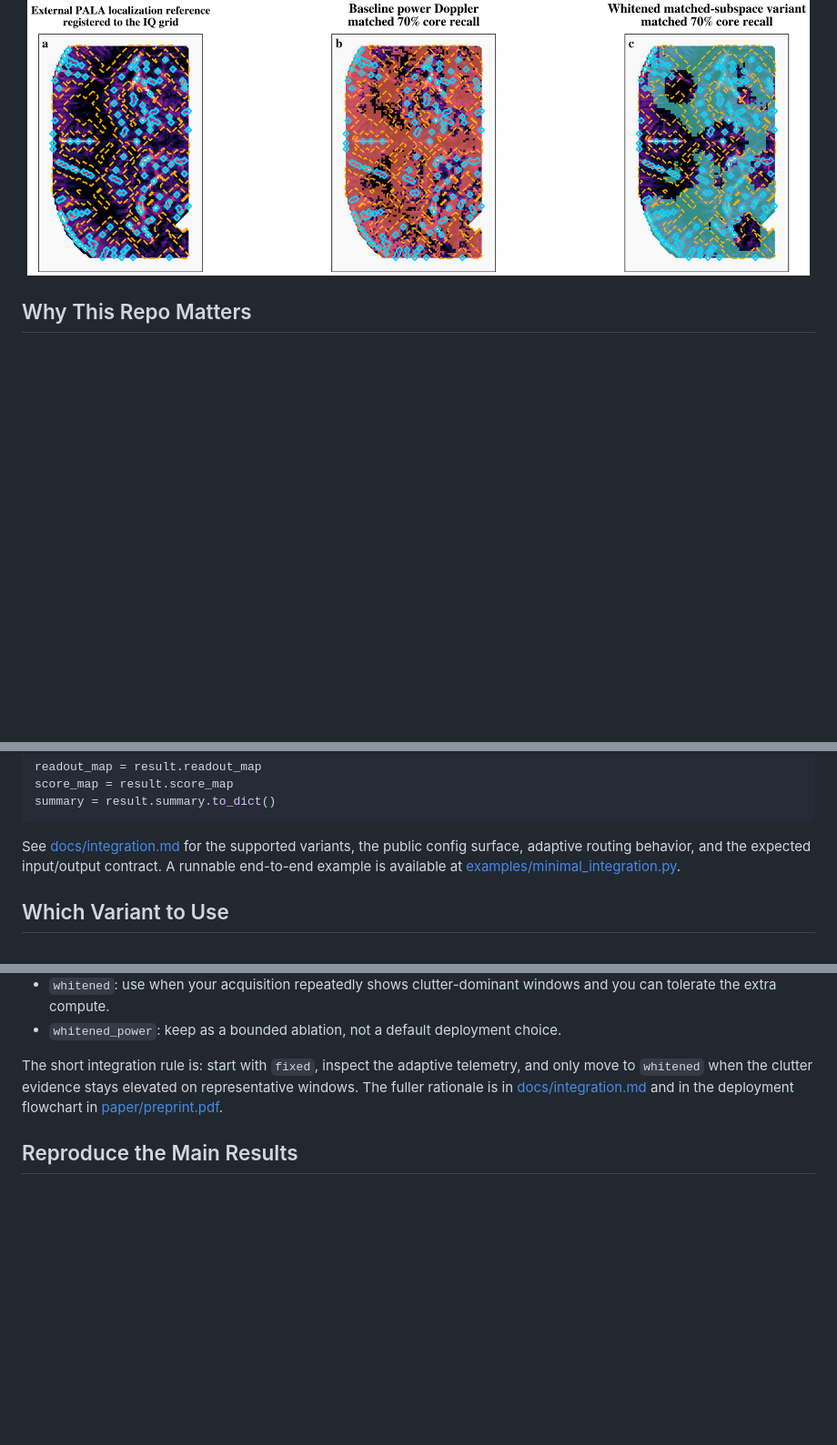
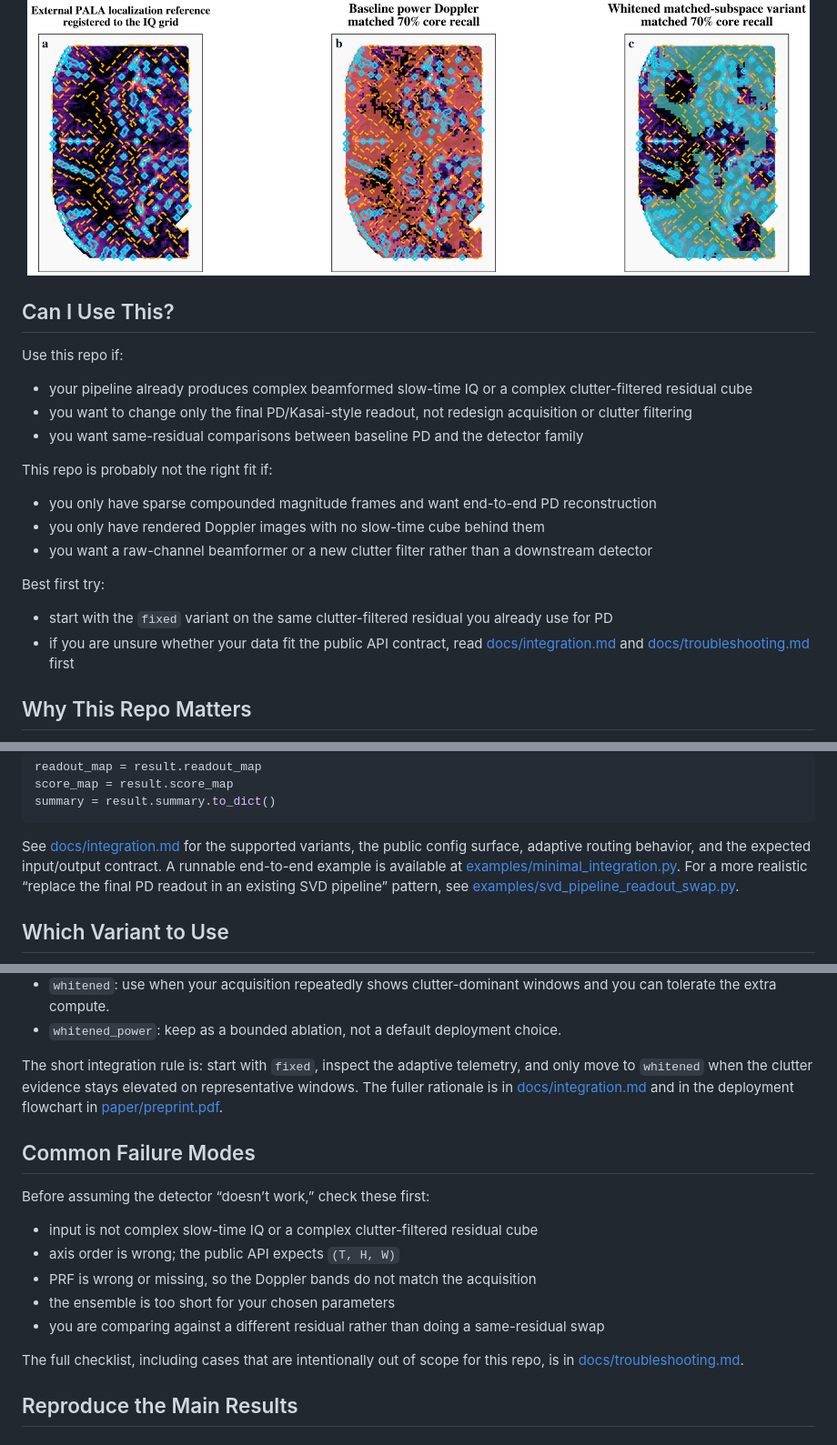
Before and after one commit to ArthurShune/fus-detectors, a Markdown page: README.md, 3 parts joined by grey strips. Shown at 91% size. GitHub-like rendering; blank space fills up the shorter version.

Commit message:
Add integration guidance and troubleshooting docs

```diff
--- a/README.md
+++ b/README.md
@@ -12,6 +12,22 @@ Post-clutter-suppression detection statistics that reduce artifact leakage in fu
 <p align="center">
   <img src="docs/assets/readme_hero_ulm.png" alt="Representative real-IQ structural audit figure from the preprint." width="860">
 </p>
+
+## Can I Use This?
+
+Use this repo if:
+- your pipeline already produces complex beamformed slow-time IQ or a complex clutter-filtered residual cube
+- you want to change only the final PD/Kasai-style readout, not redesign acquisition or clutter filtering
+- you want same-residual comparisons between baseline PD and the detector family
+
+This repo is probably not the right fit if:
+- you only have sparse compounded magnitude frames and want end-to-end PD reconstruction
+- you only have rendered Doppler images with no slow-time cube behind them
+- you want a raw-channel beamformer or a new clutter filter rather than a downstream detector
+
+Best first try:
+- start with the `fixed` variant on the same clutter-filtered residual you already use for PD
+- if you are unsure whether your data fit the public API contract, read [docs/integration.md](docs/integration.md) and [docs/troubleshooting.md](docs/troubleshooting.md) first
 
 ## Why This Repo Matters
 
@@ -105,7 +124,9 @@ summary = result.summary.to_dict()
 See [docs/integration.md](docs/integration.md) for the supported variants, the
 public config surface, adaptive routing behavior, and the expected input/output
 contract. A runnable end-to-end example is available at
-[examples/minimal_integration.py](examples/minimal_integration.py).
+[examples/minimal_integration.py](examples/minimal_integration.py). For a more
+realistic “replace the final PD readout in an existing SVD pipeline” pattern,
+see [examples/svd_pipeline_readout_swap.py](examples/svd_pipeline_readout_swap.py).
 
 ## Which Variant to Use
 
@@ -120,6 +141,17 @@ Use the public variants this way:
 - `whitened_power`: keep as a bounded ablation, not a default deployment choice.
 
 The short integration rule is: start with `fixed`, inspect the adaptive telemetry, and only move to `whitened` when the clutter evidence stays elevated on representative windows. The fuller rationale is in [docs/integration.md](docs/integration.md) and in the deployment flowchart in [paper/preprint.pdf](paper/preprint.pdf).
+
+## Common Failure Modes
+
+Before assuming the detector “doesn’t work,” check these first:
+- input is not complex slow-time IQ or a complex clutter-filtered residual cube
+- axis order is wrong; the public API expects `(T, H, W)`
+- PRF is wrong or missing, so the Doppler bands do not match the acquisition
+- the ensemble is too short for your chosen parameters
+- you are comparing against a different residual rather than doing a same-residual swap
+
+The full checklist, including cases that are intentionally out of scope for this repo, is in [docs/troubleshooting.md](docs/troubleshooting.md).
 
 ## Reproduce the Main Results
 
```
Also changed, not shown: other parts of README.md (+3 -0 lines), docs/integration.md (+20 -0 lines), docs/troubleshooting.md (added, +136 -0 lines), figs/paper/ulm7883227_pala_headline_hero.png, 2 other files.
